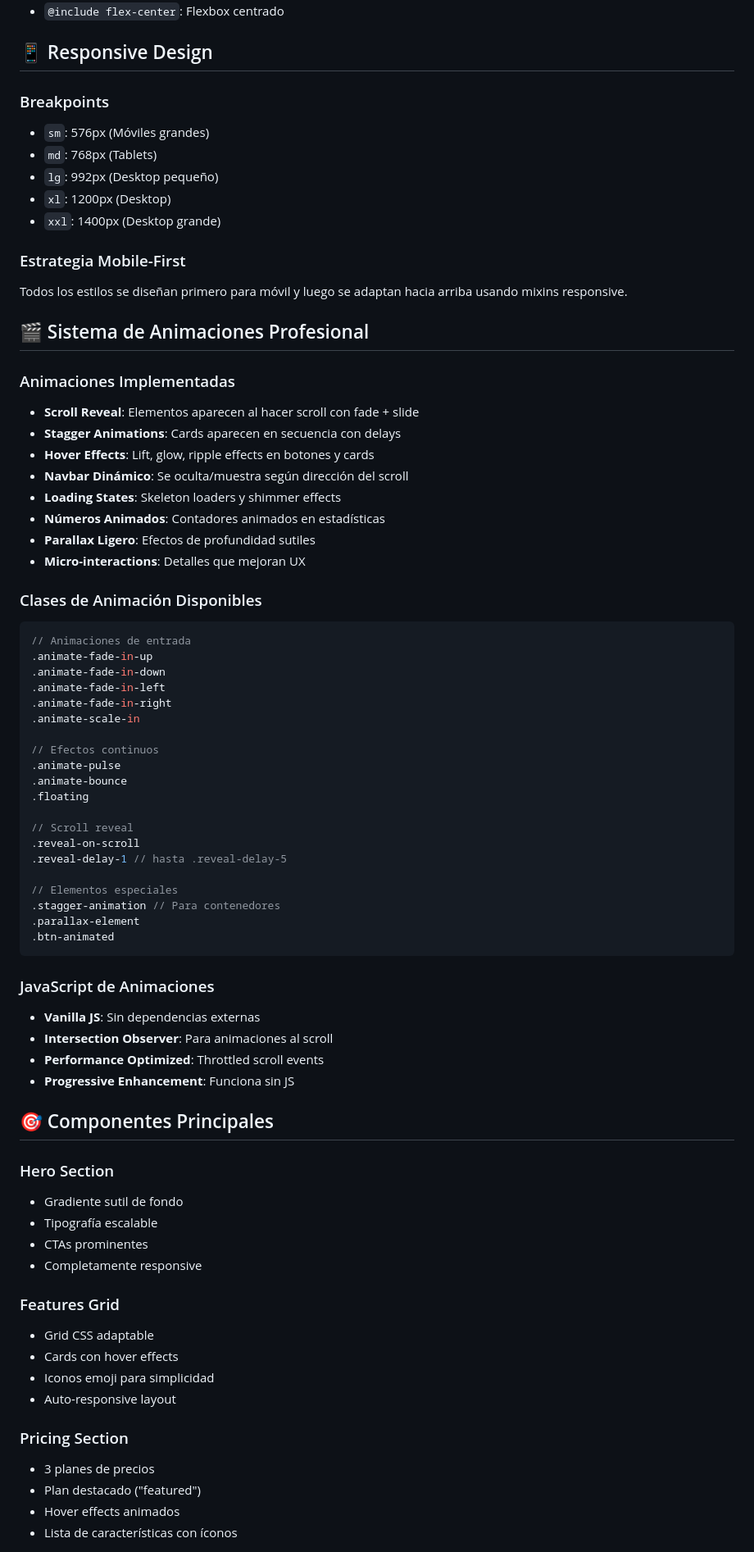
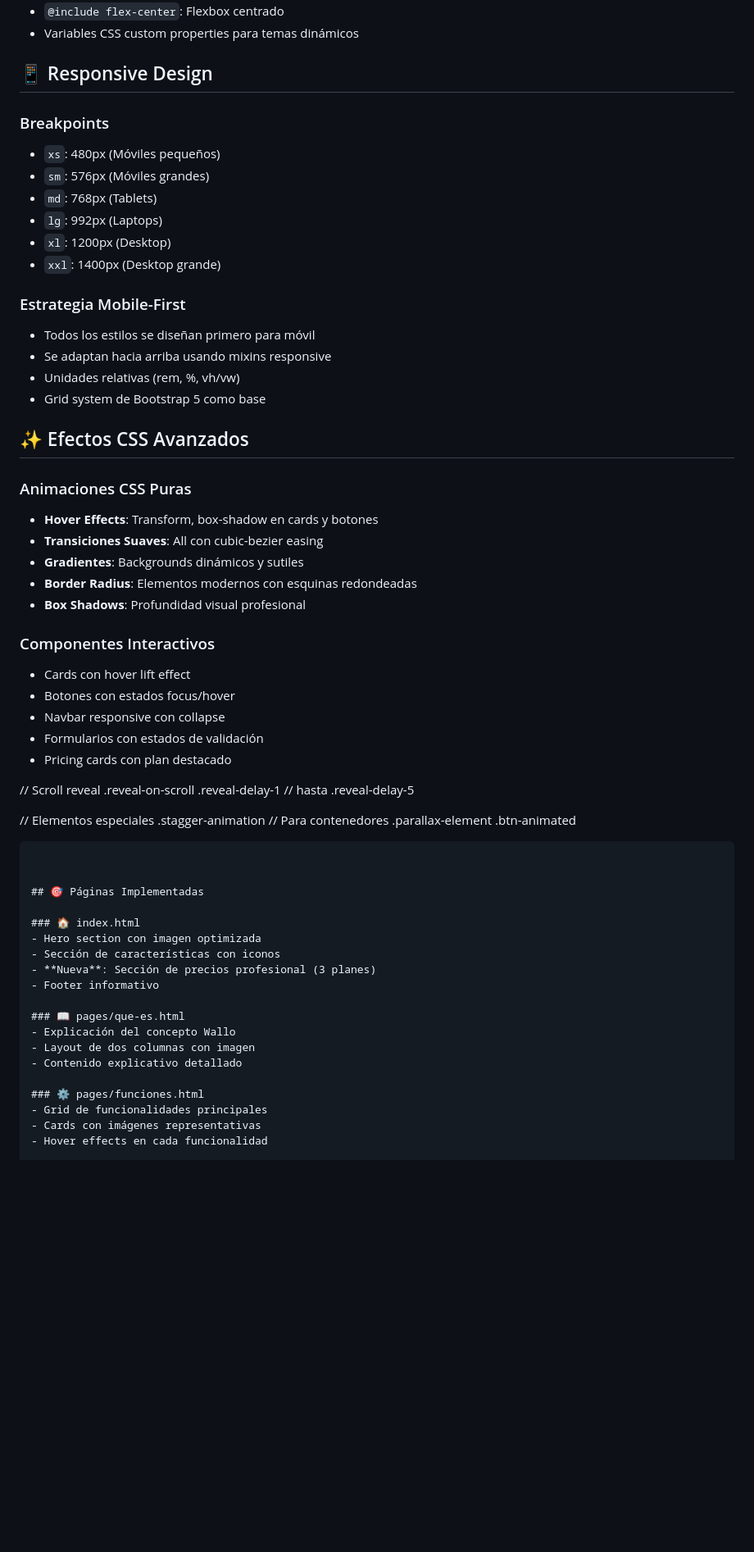
Before and after one commit to jotax7/wallo, a Markdown page: README.md, the part around one of its changes. Shown at 82% size. Drawn GitHub-style; blank space fills up the shorter version.

````diff
--- a/README.md
+++ b/README.md
@@ -112,42 +106,37 @@ El proyecto sigue la metodología **7-1 Pattern** de Sass:
 - `@include flex-center`: Flexbox centrado
+- Variables CSS custom properties para temas dinámicos
 
 ## 📱 Responsive Design
 
 ### Breakpoints
+- `xs`: 480px (Móviles pequeños)
 - `sm`: 576px (Móviles grandes)
 - `md`: 768px (Tablets)
-- `lg`: 992px (Desktop pequeño)
+- `lg`: 992px (Laptops)
 - `xl`: 1200px (Desktop)
 - `xxl`: 1400px (Desktop grande)
 
 ### Estrategia Mobile-First
-Todos los estilos se diseñan primero para móvil y luego se adaptan hacia arriba usando mixins responsive.
+- Todos los estilos se diseñan primero para móvil
+- Se adaptan hacia arriba usando mixins responsive
+- Unidades relativas (rem, %, vh/vw)
+- Grid system de Bootstrap 5 como base
 
-## 🎬 Sistema de Animaciones Profesional
+## ✨ Efectos CSS Avanzados
 
-### Animaciones Implementadas
-- **Scroll Reveal**: Elementos aparecen al hacer scroll con fade + slide
-- **Stagger Animations**: Cards aparecen en secuencia con delays
-- **Hover Effects**: Lift, glow, ripple effects en botones y cards
-- **Navbar Dinámico**: Se oculta/muestra según dirección del scroll
-- **Loading States**: Skeleton loaders y shimmer effects
-- **Números Animados**: Contadores animados en estadísticas
-- **Parallax Ligero**: Efectos de profundidad sutiles
-- **Micro-interactions**: Detalles que mejoran UX
+### Animaciones CSS Puras
+- **Hover Effects**: Transform, box-shadow en cards y botones
+- **Transiciones Suaves**: All con cubic-bezier easing
+- **Gradientes**: Backgrounds dinámicos y sutiles
+- **Border Radius**: Elementos modernos con esquinas redondeadas
+- **Box Shadows**: Profundidad visual profesional
 
-### Clases de Animación Disponibles
-```scss
-// Animaciones de entrada
-.animate-fade-in-up
-.animate-fade-in-down
-.animate-fade-in-left
-.animate-fade-in-right
-.animate-scale-in
-
-// Efectos continuos
-.animate-pulse
-.animate-bounce
-.floating
+### Componentes Interactivos
+- Cards con hover lift effect
+- Botones con estados focus/hover
+- Navbar responsive con collapse
+- Formularios con estados de validación
+- Pricing cards con plan destacado
 
 // Scroll reveal
 .reveal-on-scroll
@@ -159,29 +148,22 @@ Todos los estilos se diseñan primero para móvil y luego se adaptan hacia arrib
 .btn-animated
 ```
 
-### JavaScript de Animaciones
-- **Vanilla JS**: Sin dependencias externas
-- **Intersection Observer**: Para animaciones al scroll
-- **Performance Optimized**: Throttled scroll events
-- **Progressive Enhancement**: Funciona sin JS
 
-## 🎯 Componentes Principales
+## 🎯 Páginas Implementadas
 
-### Hero Section
-- Gradiente sutil de fondo
-- Tipografía escalable
-- CTAs prominentes
-- Completamente responsive
+### 🏠 index.html
+- Hero section con imagen optimizada
+- Sección de características con iconos
+- **Nueva**: Sección de precios profesional (3 planes)
+- Footer informativo
 
-### Features Grid
-- Grid CSS adaptable
-- Cards con hover effects
-- Iconos emoji para simplicidad
-- Auto-responsive layout
+### 📖 pages/que-es.html
+- Explicación del concepto Wallo
+- Layout de dos columnas con imagen
+- Contenido explicativo detallado
 
-### Pricing Section
-- 3 planes de precios
-- Plan destacado ("featured")
-- Hover effects animados
-- Lista de características con íconos
+### ⚙️ pages/funciones.html
+- Grid de funcionalidades principales
+- Cards con imágenes representativas
+- Hover effects en cada funcionalidad
 
````
Also changed, not shown: other parts of README.md (+77 -91 lines).
